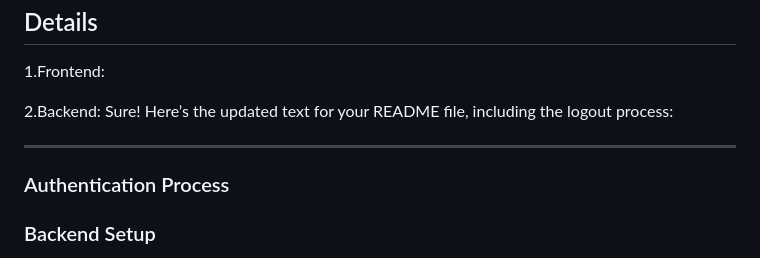
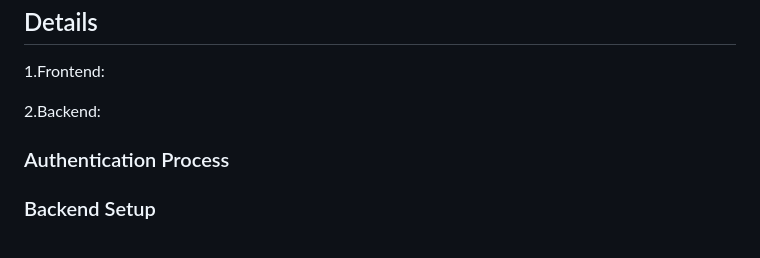
Before and after one commit to arpan9422/Web_Wizards_PISB_TechRush_2024, a Markdown page: README.md, the part around the change. GitHub-like rendering.

```diff
--- a/README.md
+++ b/README.md
@@ -56,9 +56,8 @@ Welcome to the **Personal Finance Dashboard** project! This application is desig
 
 
 2.Backend:
-Sure! Here’s the updated text for your README file, including the logout process:
 
----
+
 
 ### Authentication Process
 
```
